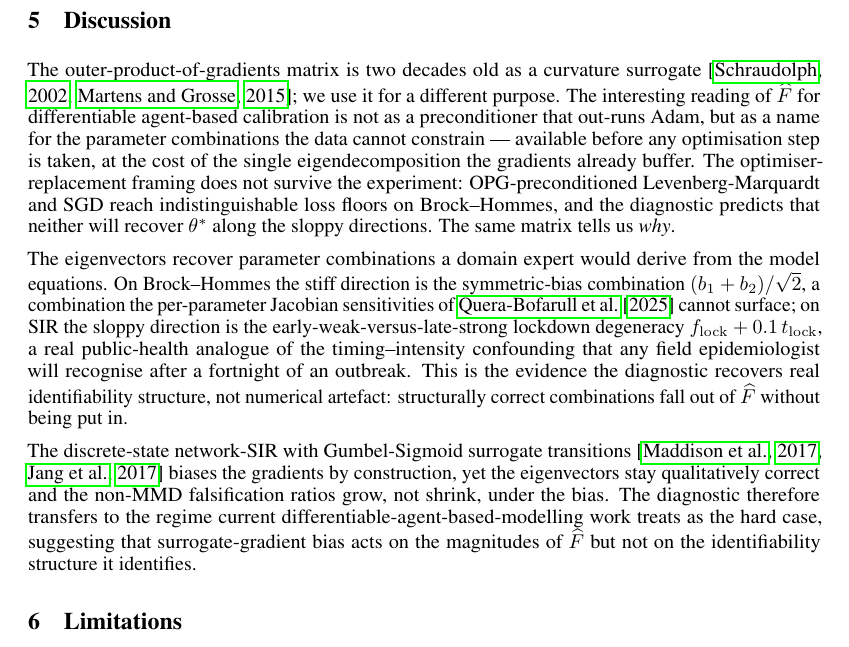
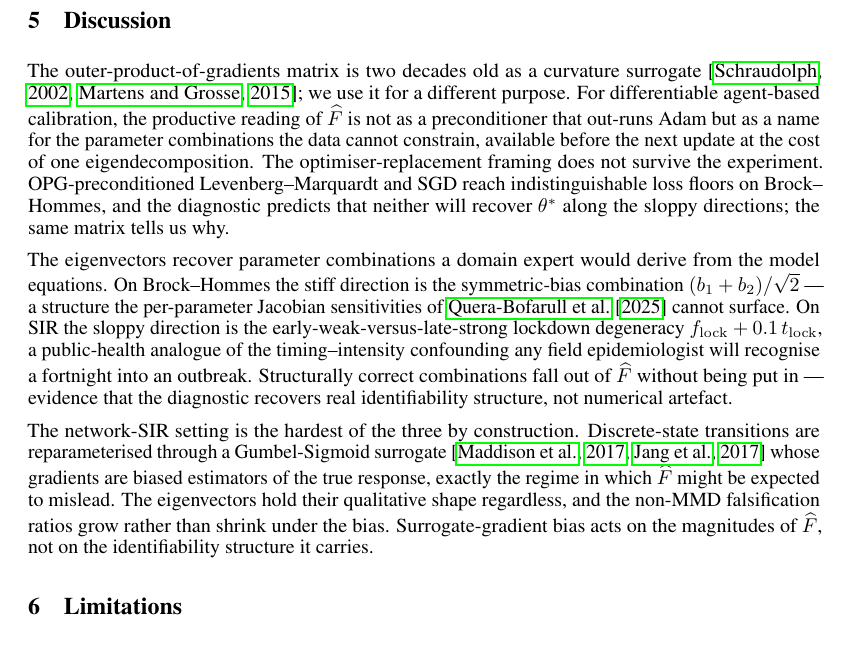
Before and after one commit to pietrobicocchi/research-ABM-curvature-aware-calibration, a LaTeX paper (paper/main.tex, which reads paper/sections/05_discussion.tex): part of page 8 of 10, cut so that both start at the same text. Compiled offline with pdfLaTeX.

Commit message:
Paper: Discussion naturalness pass — break shared paragraph shape
Removes the banned "interesting" in P1; tightens the slippery
"single eigendecomposition the gradients already buffer" to "one
eigendecomposition"; varies internal rhythm across the three
paragraphs so each lands differently; reorders P2 so the canonical
"fall out of F-hat without being put in" line closes the paragraph;
opens P3 with a quieter framing sentence so the surrogate-gradient
survival earns its result. Locked numbers, citations, and arc
unchanged; 9 pages, zero undefined references.

Co-Authored-By: Claude Opus 4.7 <noreply@anthropic.com>

```diff
--- a/paper/sections/05_discussion.tex
+++ b/paper/sections/05_discussion.tex
@@ -1,8 +1,38 @@
 \section{Discussion}
 \label{sec:discussion}
 
-The outer-product-of-gradients matrix is two decades old as a curvature surrogate \citep{schraudolph_sgn_2002,martens_kfac_2015}; we use it for a different purpose. The interesting reading of $\widehat F$ for differentiable agent-based calibration is not as a preconditioner that out-runs Adam, but as a name for the parameter combinations the data cannot constrain --- available before any optimisation step is taken, at the cost of the single eigendecomposition the gradients already buffer. The optimiser-replacement framing does not survive the experiment: OPG-preconditioned Levenberg-Marquardt and SGD reach indistinguishable loss floors on Brock--Hommes, and the diagnostic predicts that neither will recover $\theta^*$ along the sloppy directions. The same matrix tells us \emph{why}.
+The outer-product-of-gradients matrix is two decades old as a
+curvature surrogate
+\citep{schraudolph_sgn_2002,martens_kfac_2015}; we use it for a
+different purpose. For differentiable agent-based calibration, the
+productive reading of $\widehat F$ is not as a preconditioner that
+out-runs Adam but as a name for the parameter combinations the data
+cannot constrain, available before the next update at the cost of one
+eigendecomposition. The optimiser-replacement framing does not
+survive the experiment. OPG-preconditioned Levenberg--Marquardt and
+SGD reach indistinguishable loss floors on Brock--Hommes, and the
+diagnostic predicts that neither will recover $\theta^*$ along the
+sloppy directions; the same matrix tells us why.
 
-The eigenvectors recover parameter combinations a domain expert would derive from the model equations. On Brock--Hommes the stiff direction is the symmetric-bias combination $(b_1 + b_2)/\sqrt{2}$, a combination the per-parameter Jacobian sensitivities of \citet{querabofarull_diffabm_2025} cannot surface; on SIR the sloppy direction is the early-weak-versus-late-strong lockdown degeneracy $f_{\mathrm{lock}} + 0.1\, t_{\mathrm{lock}}$, a real public-health analogue of the timing--intensity confounding that any field epidemiologist will recognise after a fortnight of an outbreak. This is the evidence the diagnostic recovers real identifiability structure, not numerical artefact: structurally correct combinations fall out of $\widehat F$ without being put in.
+The eigenvectors recover parameter combinations a domain expert would
+derive from the model equations. On Brock--Hommes the stiff direction
+is the symmetric-bias combination $(b_1 + b_2)/\sqrt{2}$ --- a
+structure the per-parameter Jacobian sensitivities of
+\citet{querabofarull_diffabm_2025} cannot surface. On SIR the sloppy
+direction is the early-weak-versus-late-strong lockdown degeneracy
+$f_{\mathrm{lock}} + 0.1\, t_{\mathrm{lock}}$, a public-health analogue
+of the timing--intensity confounding any field epidemiologist will
+recognise a fortnight into an outbreak. Structurally correct
+combinations fall out of $\widehat F$ without being put in --- evidence
+that the diagnostic recovers real identifiability structure, not
+numerical artefact.
 
-The discrete-state network-SIR with Gumbel-Sigmoid surrogate transitions \citep{maddison_concrete_2017,jang_gumbel_2017} biases the gradients by construction, yet the eigenvectors stay qualitatively correct and the non-MMD falsification ratios grow, not shrink, under the bias. The diagnostic therefore transfers to the regime current differentiable-agent-based-modelling work treats as the hard case, suggesting that surrogate-gradient bias acts on the magnitudes of $\widehat F$ but not on the identifiability structure it identifies.
+The network-SIR setting is the hardest of the three by construction.
+Discrete-state transitions are reparameterised through a Gumbel-Sigmoid
+surrogate \citep{maddison_concrete_2017,jang_gumbel_2017} whose
+gradients are biased estimators of the true response, exactly the
+regime in which $\widehat F$ might be expected to mislead. The
+eigenvectors hold their qualitative shape regardless, and the non-MMD
+falsification ratios grow rather than shrink under the bias.
+Surrogate-gradient bias acts on the magnitudes of $\widehat F$, not on
+the identifiability structure it carries.
```
